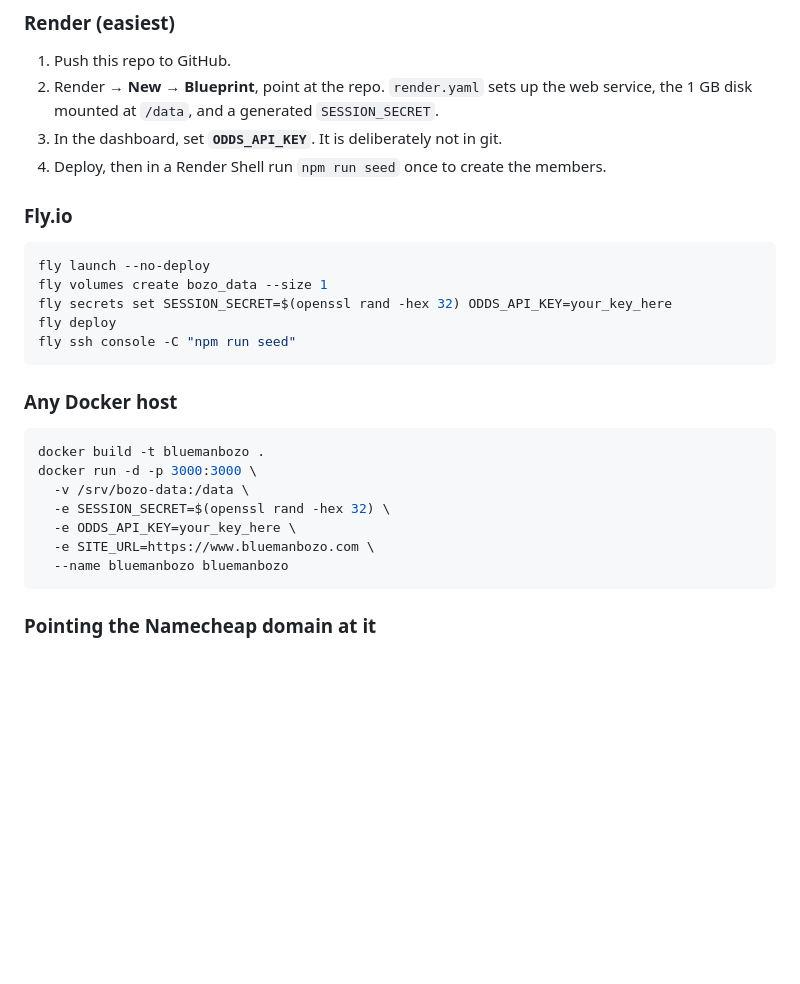
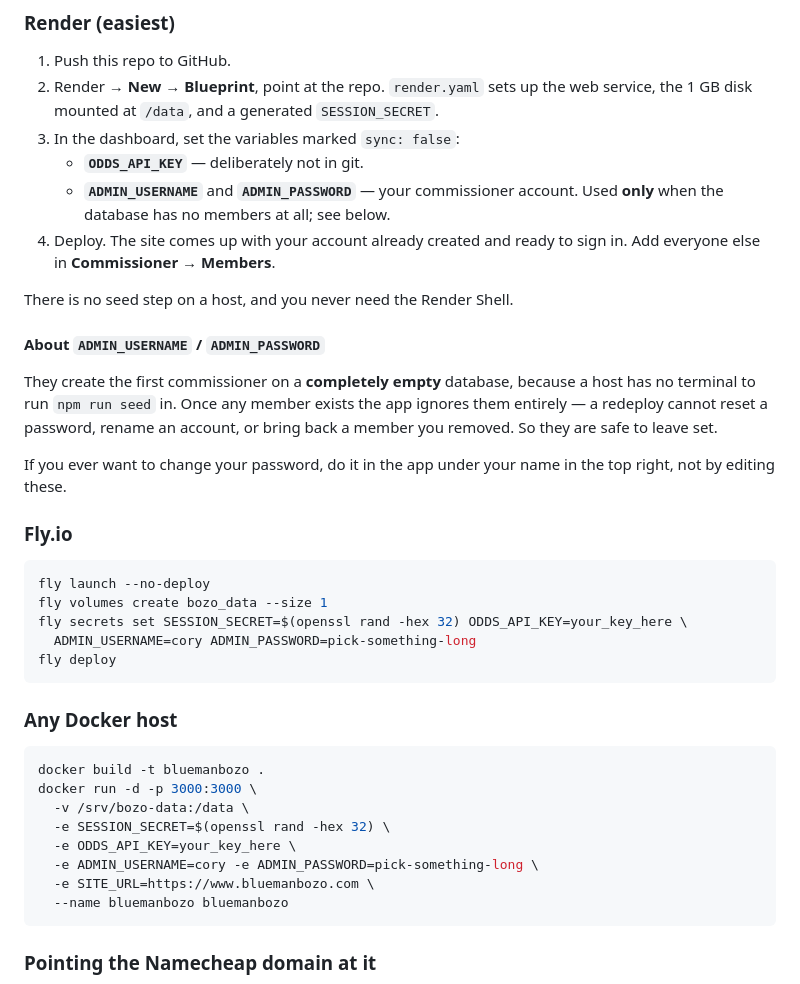
Before and after one commit to corybrown73/BluemanBozo, a Markdown page: README.md, the part around the change. GitHub-like rendering; blank space fills up the shorter version.

Commit message:
Update the deploy guide for the first-boot bootstrap
The Render, Fly and Docker sections all told you to run `npm run seed` over a
shell after deploying. That step no longer exists — the app creates the first
commissioner from ADMIN_USERNAME/ADMIN_PASSWORD on an empty database — so the
instructions now describe what actually happens, plus what those two variables
do and do not do on a redeploy.

Co-Authored-By: Claude Opus 5 <noreply@anthropic.com>
Claude-Session: https://claude.ai/code/session_01RWEzM1YFcobSVazByAjkEv

````diff
--- a/README.md
+++ b/README.md
@@ -317,17 +317,33 @@ Vercel/Netlify will not work for this.
 1. Push this repo to GitHub.
 2. Render → **New → Blueprint**, point at the repo. `render.yaml` sets up the web
    service, the 1 GB disk mounted at `/data`, and a generated `SESSION_SECRET`.
-3. In the dashboard, set **`ODDS_API_KEY`**. It is deliberately not in git.
-4. Deploy, then in a Render Shell run `npm run seed` once to create the members.
+3. In the dashboard, set the variables marked `sync: false`:
+   - **`ODDS_API_KEY`** — deliberately not in git.
+   - **`ADMIN_USERNAME`** and **`ADMIN_PASSWORD`** — your commissioner account.
+     Used **only** when the database has no members at all; see below.
+4. Deploy. The site comes up with your account already created and ready to
+   sign in. Add everyone else in **Commissioner → Members**.
+
+There is no seed step on a host, and you never need the Render Shell.
+
+#### About `ADMIN_USERNAME` / `ADMIN_PASSWORD`
+
+They create the first commissioner on a **completely empty** database, because
+a host has no terminal to run `npm run seed` in. Once any member exists the app
+ignores them entirely — a redeploy cannot reset a password, rename an account,
+or bring back a member you removed. So they are safe to leave set.
+
+If you ever want to change your password, do it in the app under your name in
+the top right, not by editing these.
 
 ### Fly.io
 
 ```bash
 fly launch --no-deploy
 fly volumes create bozo_data --size 1
-fly secrets set SESSION_SECRET=$(openssl rand -hex 32) ODDS_API_KEY=your_key_here
+fly secrets set SESSION_SECRET=$(openssl rand -hex 32) ODDS_API_KEY=your_key_here \
+  ADMIN_USERNAME=cory ADMIN_PASSWORD=pick-something-long
 fly deploy
-fly ssh console -C "npm run seed"
 ```
 
 ### Any Docker host
@@ -338,6 +354,7 @@ docker run -d -p 3000:3000 \
   -v /srv/bozo-data:/data \
   -e SESSION_SECRET=$(openssl rand -hex 32) \
   -e ODDS_API_KEY=your_key_here \
+  -e ADMIN_USERNAME=cory -e ADMIN_PASSWORD=pick-something-long \
   -e SITE_URL=https://www.bluemanbozo.com \
   --name bluemanbozo bluemanbozo
 ```
````
